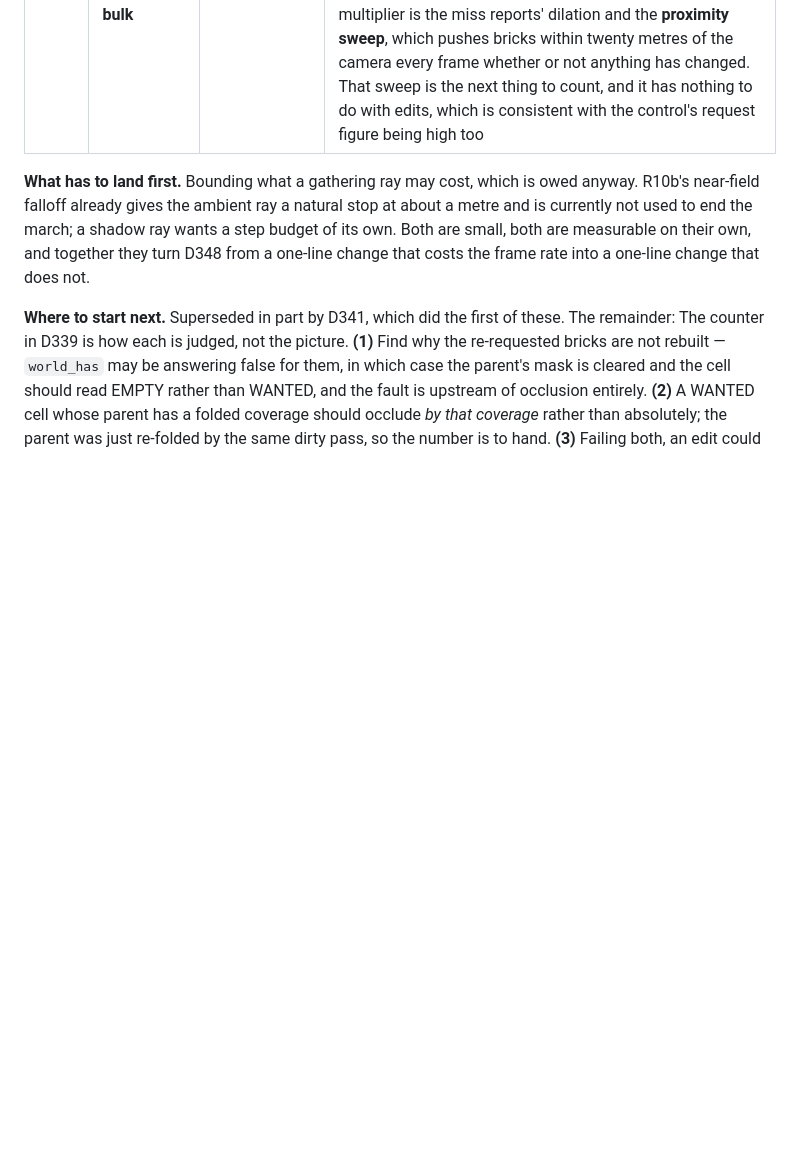
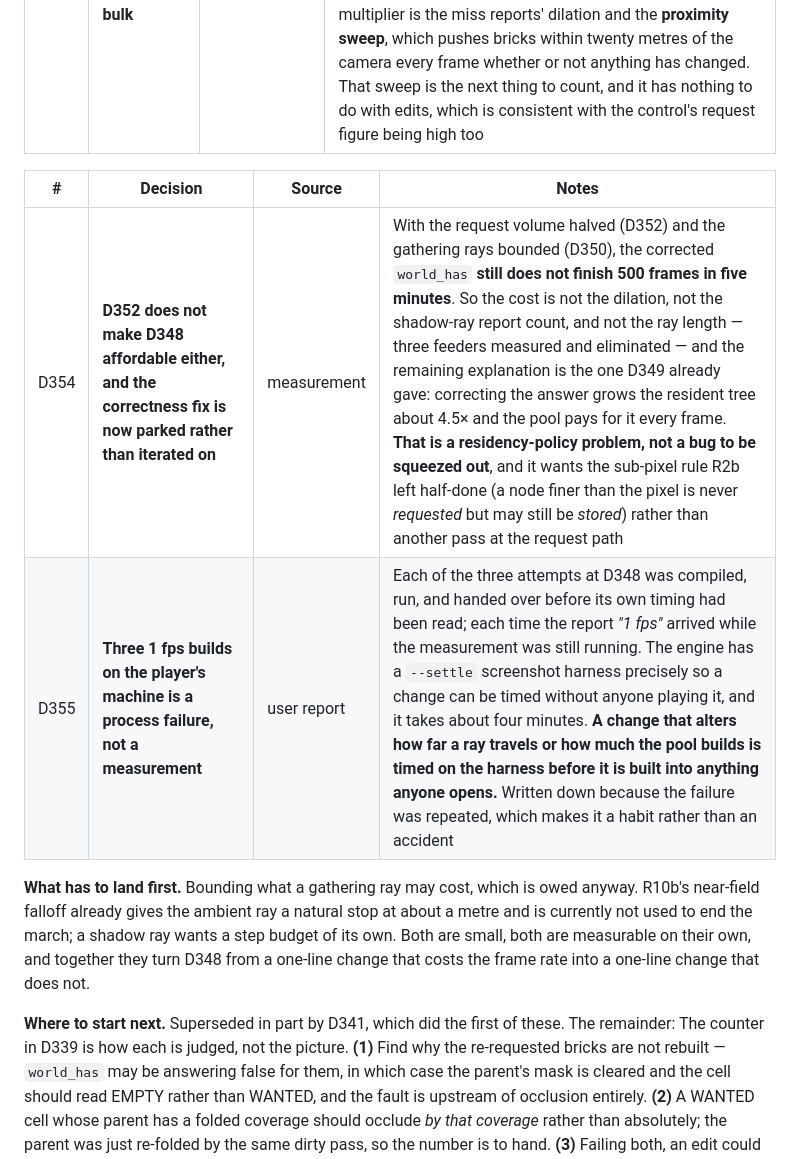
Before and after one commit to worldshapergame/WorldShaper, a Markdown page: documentation/13-decision-log.md, the part around the change. Rendered like a GitHub page; blank space fills up the shorter version.

Commit message:
The correctness fix is parked, and three 1 fps builds is a process failure
With the request volume halved (D352) and the gathering rays bounded
(D350), the corrected world_has still does not finish 500 frames in five
minutes.

So the cost is not the dilation, not the number of shadow-ray reports,
and not the ray length. Three feeders measured and eliminated. What is
left is the explanation D349 already gave and this session kept trying
to avoid: correcting the answer grows the resident tree about four and a
half times, and the pool pays for that every frame.

That is a residency-policy problem rather than a bug to be squeezed out
of the request path. It belongs with the half of R2b that was never
finished -- a node finer than the pixel is never REQUESTED but may still
be STORED -- and not with another pass at feedback. Parked there, with
the reproduction in tests/test_node_pool.cpp skipped and pointing at it.

The other thing to record is how this went. Each of the three attempts
was compiled, run, and handed over before its own timing had been read,
and each time the report "1 fps" arrived while the measurement was still
running. The engine has a --settle screenshot harness precisely so a
change can be timed without anyone playing it, and it costs about four
minutes. A change that alters how far a ray travels or how much the pool
builds is timed on the harness before it is built into anything anyone
opens. Written down because it happened three times, which makes it a
habit and not an accident.

The tree is at 857f5b9's state: 451 tests pass, one skipped, and the
edited camera runs at 4.8 ms of GPU and 11.5 ms of node-pool CPU.

D354, D355.

Co-Authored-By: Claude Opus 5 <noreply@anthropic.com>

```diff
--- a/documentation/13-decision-log.md
+++ b/documentation/13-decision-log.md
@@ -1038,6 +1038,11 @@ accumulation is four lines beside the ones already there.
 |---|---|---|---|
 | D353 | **Thinning the shadow reports does nothing, so they are not the bulk** | measurement | D351 named two feeders of the request volume and D352 fixed the first. The obvious follow-up — report one cell in four a frame, keyed on the cell so every one gets its turn, on the argument that duplicates dominate — moves **CPU 11.543 → 11.589 ms and requests 296,368,098 → 294,318,340**, which is nothing. The feedback buffer is still at **124,297 entries of a 131,072 capacity** with those reports thinned to a quarter, so they were never what filled it. Reverted; it would have cost convergence for no return. **What is left to account for**: 124,297 entries a frame becoming about 1.18 million requests is roughly nine each, and the exact reports are now one each — so the remaining multiplier is the miss reports' dilation and the **proximity sweep**, which pushes bricks within twenty metres of the camera every frame whether or not anything has changed. That sweep is the next thing to count, and it has nothing to do with edits, which is consistent with the control's request figure being high too |
 
+| # | Decision | Source | Notes |
+|---|---|---|---|
+| D354 | **D352 does not make D348 affordable either, and the correctness fix is now parked rather than iterated on** | measurement | With the request volume halved (D352) and the gathering rays bounded (D350), the corrected `world_has` **still does not finish 500 frames in five minutes**. So the cost is not the dilation, not the shadow-ray report count, and not the ray length — three feeders measured and eliminated — and the remaining explanation is the one D349 already gave: correcting the answer grows the resident tree about 4.5× and the pool pays for it every frame. **That is a residency-policy problem, not a bug to be squeezed out**, and it wants the sub-pixel rule R2b left half-done (a node finer than the pixel is never *requested* but may still be *stored*) rather than another pass at the request path |
+| D355 | **Three 1 fps builds on the player's machine is a process failure, not a measurement** | user report | Each of the three attempts at D348 was compiled, run, and handed over before its own timing had been read; each time the report *"1 fps"* arrived while the measurement was still running. The engine has a `--settle` screenshot harness precisely so a change can be timed without anyone playing it, and it takes about four minutes. **A change that alters how far a ray travels or how much the pool builds is timed on the harness before it is built into anything anyone opens.** Written down because the failure was repeated, which makes it a habit rather than an accident |
+
 **What has to land first.** Bounding what a gathering ray may cost, which is owed anyway. R10b's
 near-field falloff already gives the ambient ray a natural stop at about a metre and is currently
 not used to end the march; a shadow ray wants a step budget of its own. Both are small, both are
```
